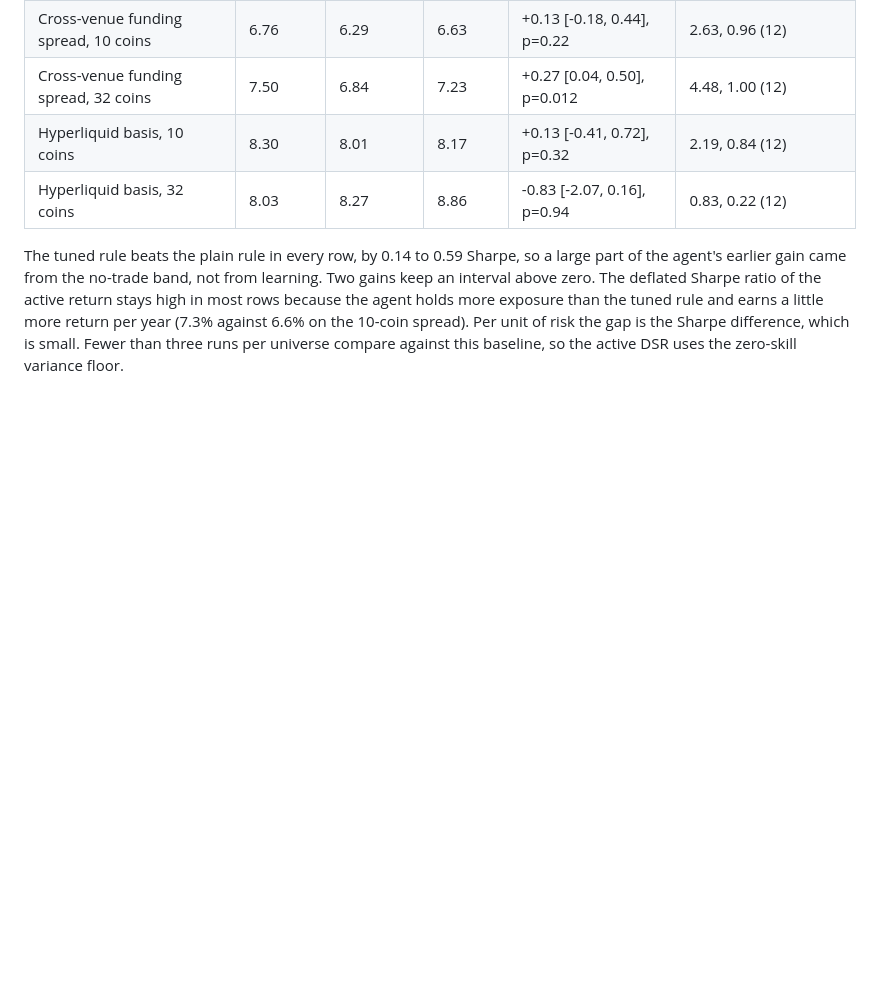
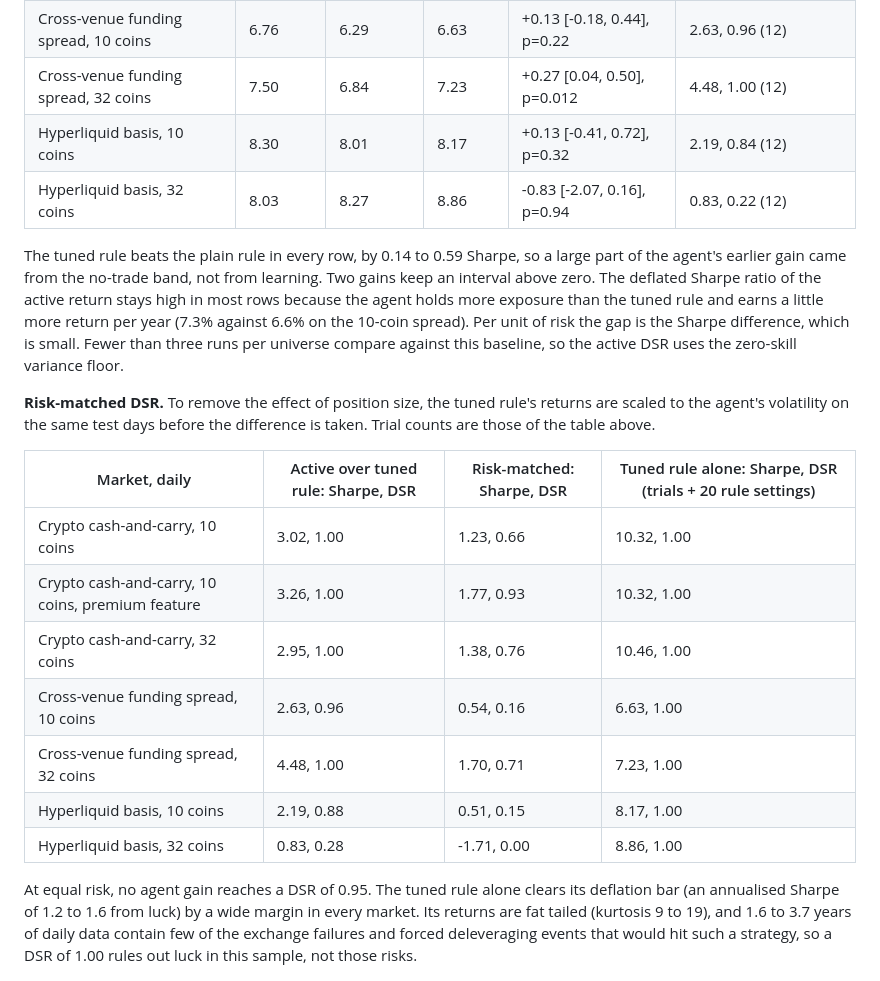
Before and after one commit to landtml/SAC, a Markdown page: docs/results.md, the part around the change. GitHub-like rendering; blank space fills up the shorter version.

Commit message:
Add risk-matched DSR against the tuned rule
Scaling the tuned rule to the agent's volatility removes the position-size
effect. No carry gain then reaches a DSR of 0.95; the tuned rule alone scores
1.00 in every carry market.

```diff
--- a/docs/results.md
+++ b/docs/results.md
@@ -156,6 +156,26 @@ more exposure than the tuned rule and earns a little more return per year (7.3%
 10-coin spread). Per unit of risk the gap is the Sharpe difference, which is small. Fewer than three
 runs per universe compare against this baseline, so the active DSR uses the zero-skill variance floor.
 
+**Risk-matched DSR.** To remove the effect of position size, the tuned rule's returns are scaled to
+the agent's volatility on the same test days before the difference is taken. Trial counts are those
+of the table above.
+
+| Market, daily | Active over tuned rule: Sharpe, DSR | Risk-matched: Sharpe, DSR | Tuned rule alone: Sharpe, DSR (trials + 20 rule settings) |
+| --- | --- | --- | --- |
+| Crypto cash-and-carry, 10 coins | 3.02, 1.00 | 1.23, 0.66 | 10.32, 1.00 |
+| Crypto cash-and-carry, 10 coins, premium feature | 3.26, 1.00 | 1.77, 0.93 | 10.32, 1.00 |
+| Crypto cash-and-carry, 32 coins | 2.95, 1.00 | 1.38, 0.76 | 10.46, 1.00 |
+| Cross-venue funding spread, 10 coins | 2.63, 0.96 | 0.54, 0.16 | 6.63, 1.00 |
+| Cross-venue funding spread, 32 coins | 4.48, 1.00 | 1.70, 0.71 | 7.23, 1.00 |
+| Hyperliquid basis, 10 coins | 2.19, 0.88 | 0.51, 0.15 | 8.17, 1.00 |
+| Hyperliquid basis, 32 coins | 0.83, 0.28 | -1.71, 0.00 | 8.86, 1.00 |
+
+At equal risk, no agent gain reaches a DSR of 0.95. The tuned rule alone clears its deflation bar
+(an annualised Sharpe of 1.2 to 1.6 from luck) by a wide margin in every market. Its returns are fat
+tailed (kurtosis 9 to 19), and 1.6 to 3.7 years of daily data contain few of the exchange failures
+and forced deleveraging events that would hit such a strategy, so a DSR of 1.00 rules out luck in
+this sample, not those risks.
+
 ![Carry strategies, equity over time](../assets/png/figures/carry-equity.png)
 
 ## Ablations
```
Also changed, not shown: docs/research-log.md (+4 -0 lines).
